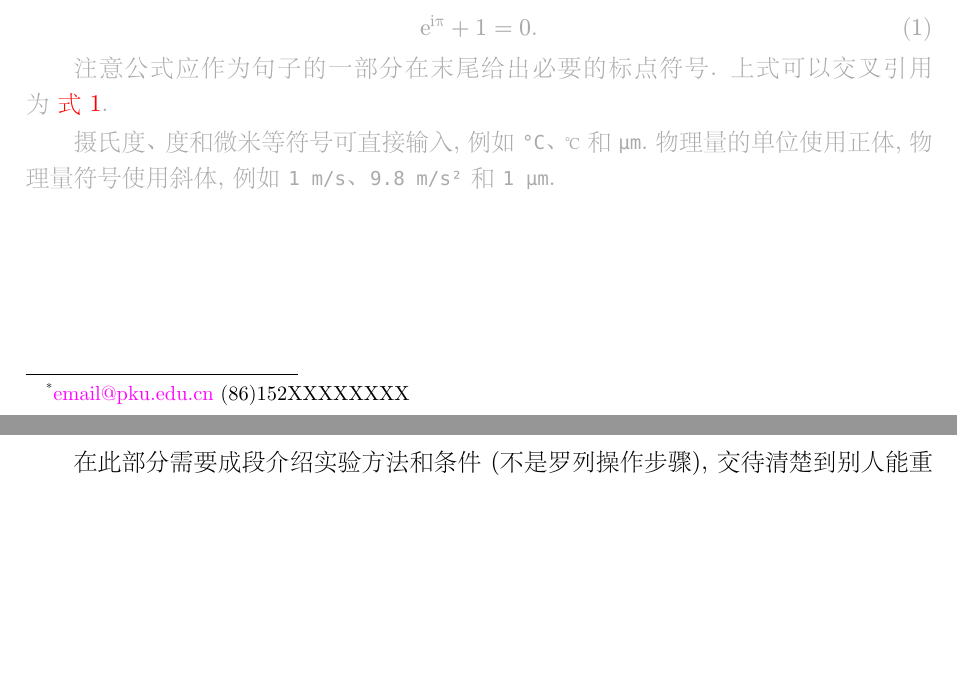
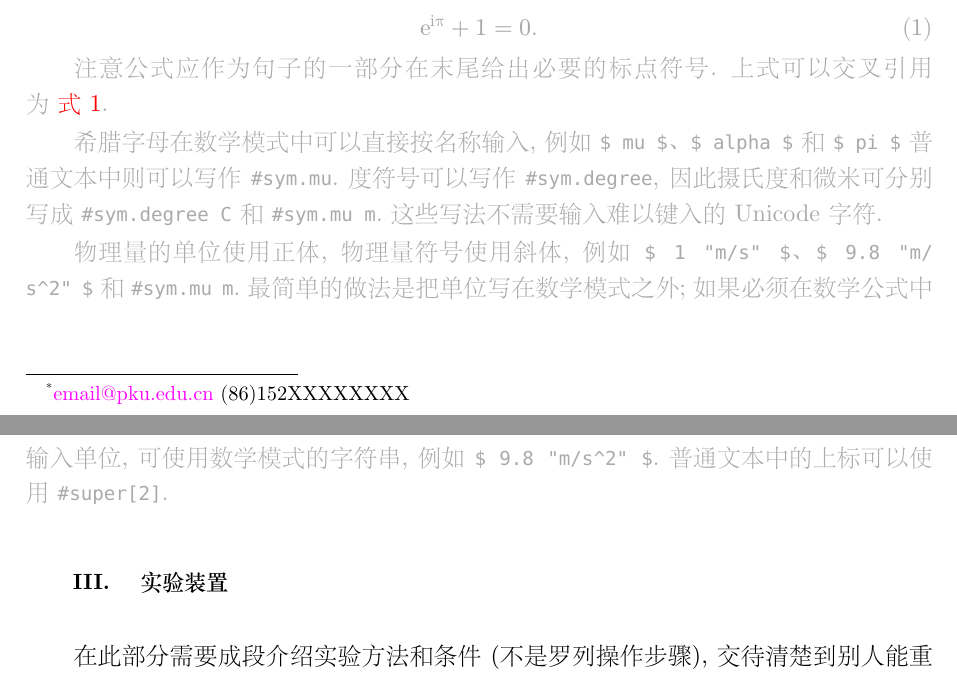
Before and after one commit to xjsongphy/pkumpl-typst, a Typst document (demo.typ): two parts of pages 1 and 2 of 7, joined at a grey line, cut so that both start at the same text, the shorter picture padded with empty space. The pictures show the PDF file demo.pdf that the author committed with the source.

Commit message:
Document superscript input

```diff
--- a/demo.typ
+++ b/demo.typ
@@ -55,7 +55,7 @@
 #note[
   希腊字母在数学模式中可以直接按名称输入, 例如 #code("$ mu $")、#code("$ alpha $") 和 #code("$ pi $"); 普通文本中则可以写作 #code("#sym.mu"). 度符号可以写作 #code("#sym.degree"), 因此摄氏度和微米可分别写成 #code("#sym.degree C") 和 #code("#sym.mu m"). 这些写法不需要输入难以键入的 Unicode 字符.
 
-  物理量的单位使用正体, 物理量符号使用斜体, 例如 #code("1 m/s")、#code("9.8 m/s²") 和 #code("1 µm"). 最简单的做法是把单位写在数学模式之外; 如果必须在数学公式中输入单位, 可使用数学模式的字符串, 例如 #code("$ 9.8 \"m/s²\" $").
+  物理量的单位使用正体, 物理量符号使用斜体, 例如 #code("$ 1 \"m/s\" $")、#code("$ 9.8 \"m/s^2\" $") 和 #code("#sym.mu m"). 最简单的做法是把单位写在数学模式之外; 如果必须在数学公式中输入单位, 可使用数学模式的字符串, 例如 #code("$ 9.8 \"m/s^2\" $"). 普通文本中的上标可以使用 #code("#super[2]").
 ]
 
 = 实验装置
```
Also changed, not shown: demo.pdf.
